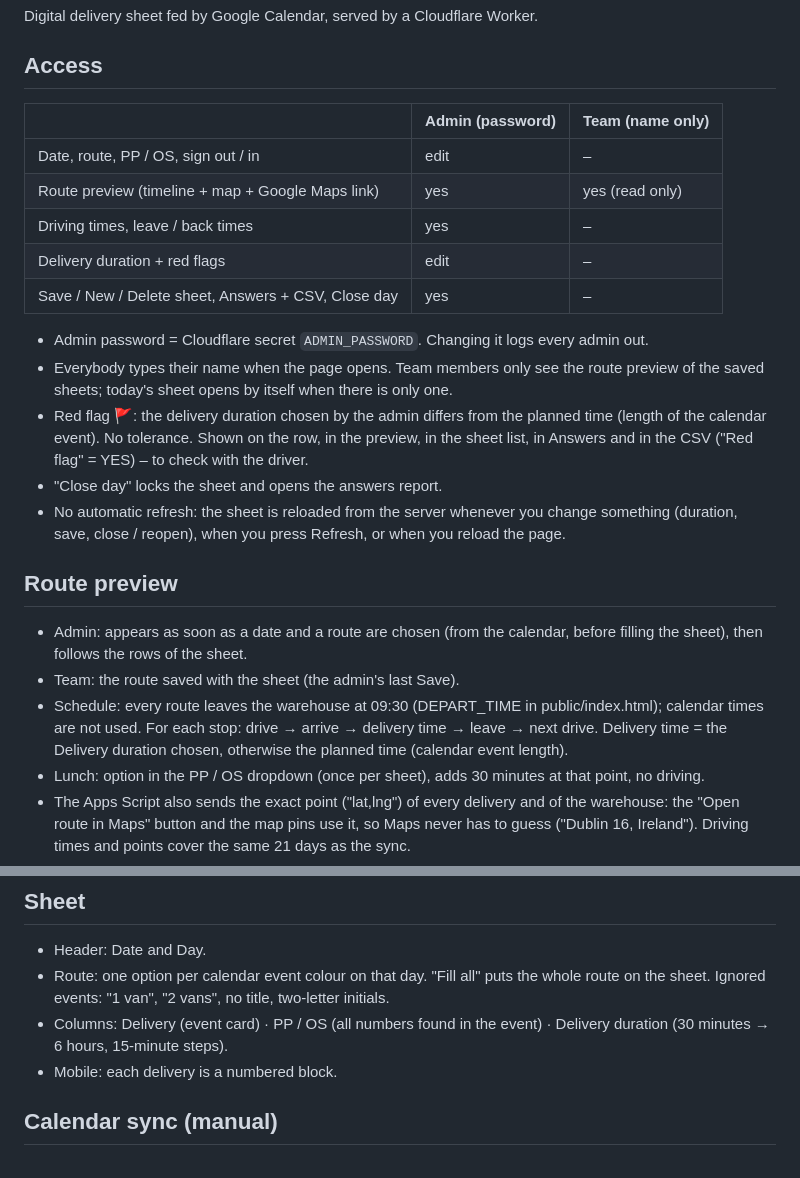
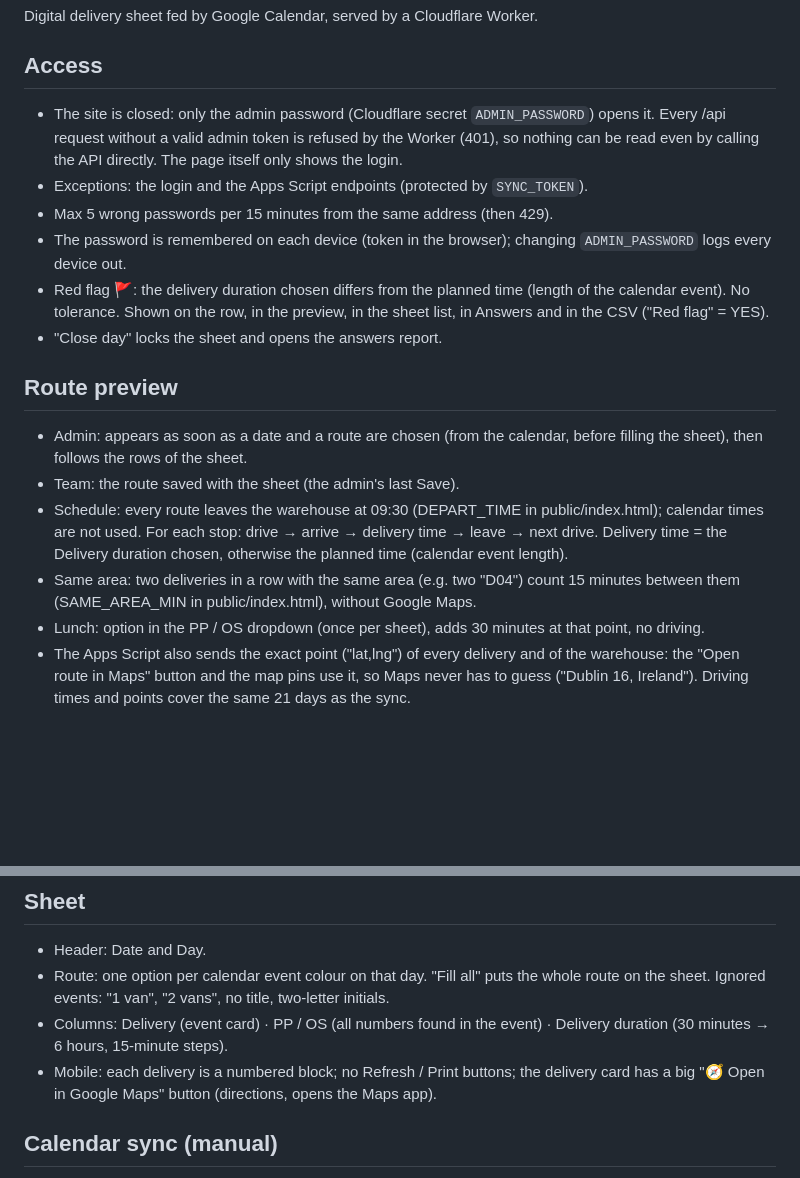
Before and after one commit to jarme2026/Route-plan, a Markdown page: README.md, 2 parts joined by grey strips. GitHub-like rendering; blank space fills up the shorter version.

Commit message:
Revise access and route preview information in README
Updated access and route preview sections with new details about admin password handling, red flags, and mobile delivery card features.

```diff
--- a/README.md
+++ b/README.md
@@ -4,23 +4,17 @@ Digital delivery sheet fed by Google Calendar, served by a Cloudflare Worker.
 
 ## Access
 
-| | Admin (password) | Team (name only) |
-|---|---|---|
-| Date, route, PP / OS, sign out / in | edit | – |
-| Route preview (timeline + map + Google Maps link) | yes | yes (read only) |
-| Driving times, leave / back times | yes | – |
-| Delivery duration + red flags | edit | – |
-| Save / New / Delete sheet, Answers + CSV, Close day | yes | – |
-
-- Admin password = Cloudflare secret `ADMIN_PASSWORD`. Changing it logs every admin out.
-- Everybody types their name when the page opens. Team members only see the route preview of
-  the saved sheets; today's sheet opens by itself when there is only one.
-- Red flag 🚩: the delivery duration chosen by the admin differs from the planned time (length of
-  the calendar event). No tolerance. Shown on the row, in the preview, in the sheet list, in
-  Answers and in the CSV ("Red flag" = YES) – to check with the driver.
+- The site is closed: only the admin password (Cloudflare secret `ADMIN_PASSWORD`) opens it.
+  Every /api request without a valid admin token is refused by the Worker (401), so nothing can
+  be read even by calling the API directly. The page itself only shows the login.
+- Exceptions: the login and the Apps Script endpoints (protected by `SYNC_TOKEN`).
+- Max 5 wrong passwords per 15 minutes from the same address (then 429).
+- The password is remembered on each device (token in the browser); changing `ADMIN_PASSWORD`
+  logs every device out.
+- Red flag 🚩: the delivery duration chosen differs from the planned time (length of the calendar
+  event). No tolerance. Shown on the row, in the preview, in the sheet list, in Answers and in the
+  CSV ("Red flag" = YES).
 - "Close day" locks the sheet and opens the answers report.
-- No automatic refresh: the sheet is reloaded from the server whenever you change something
-  (duration, save, close / reopen), when you press Refresh, or when you reload the page.
 
 ## Route preview
 
@@ -30,6 +24,8 @@ Digital delivery sheet fed by Google Calendar, served by a Cloudflare Worker.
 - Schedule: every route leaves the warehouse at 09:30 (DEPART_TIME in public/index.html);
   calendar times are not used. For each stop: drive → arrive → delivery time → leave → next drive.
   Delivery time = the Delivery duration chosen, otherwise the planned time (calendar event length).
+- Same area: two deliveries in a row with the same area (e.g. two "D04") count 15 minutes between
+  them (SAME_AREA_MIN in public/index.html), without Google Maps.
 - Lunch: option in the PP / OS dropdown (once per sheet), adds 30 minutes at that point, no driving.
 - The Apps Script also sends the exact point ("lat,lng") of every delivery and of the warehouse:
   the "Open route in Maps" button and the map pins use it, so Maps never has to guess
@@ -57,7 +53,8 @@ Digital delivery sheet fed by Google Calendar, served by a Cloudflare Worker.
   the sheet. Ignored events: "1 van", "2 vans", no title, two-letter initials.
 - Columns: Delivery (event card) · PP / OS (all numbers found in the event) · Delivery duration
   (30 minutes → 6 hours, 15-minute steps).
-- Mobile: each delivery is a numbered block.
+- Mobile: each delivery is a numbered block; no Refresh / Print buttons; the delivery card has a
+  big "🧭 Open in Google Maps" button (directions, opens the Maps app).
 
 ## Calendar sync (manual)
 
```
